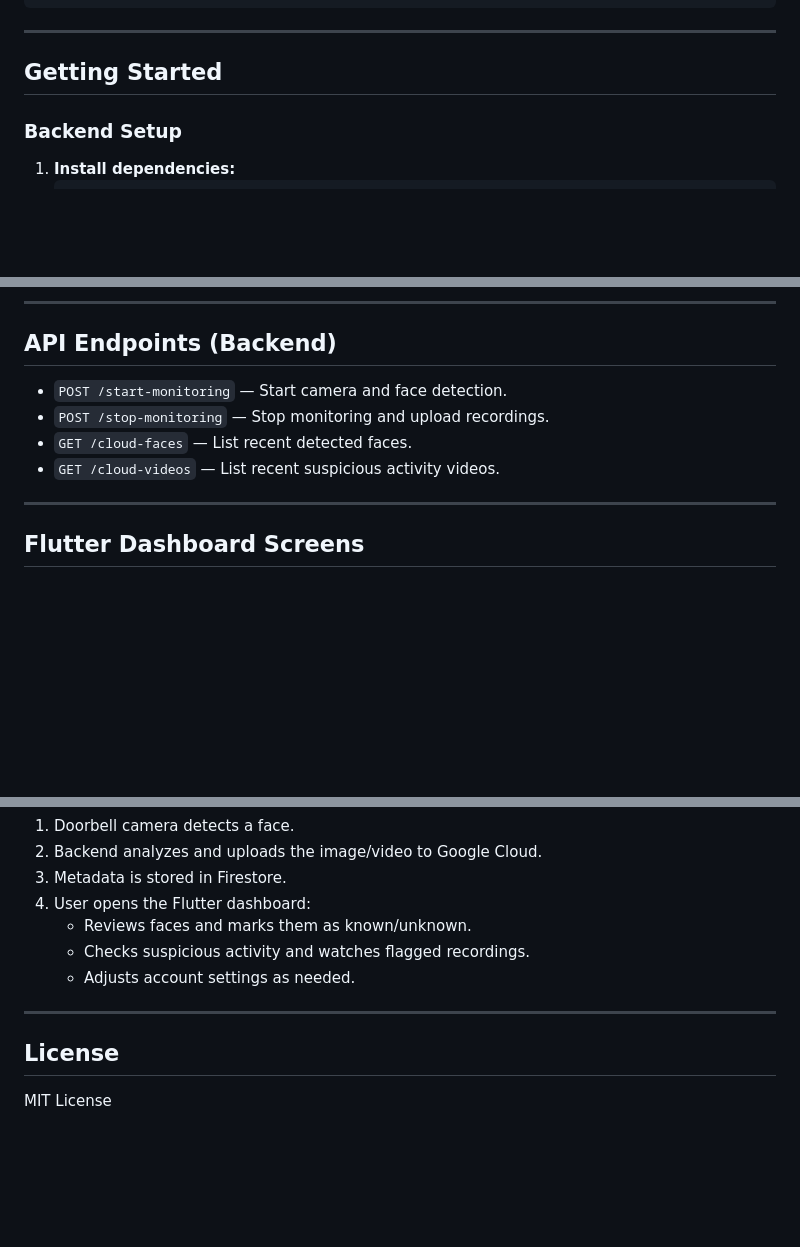
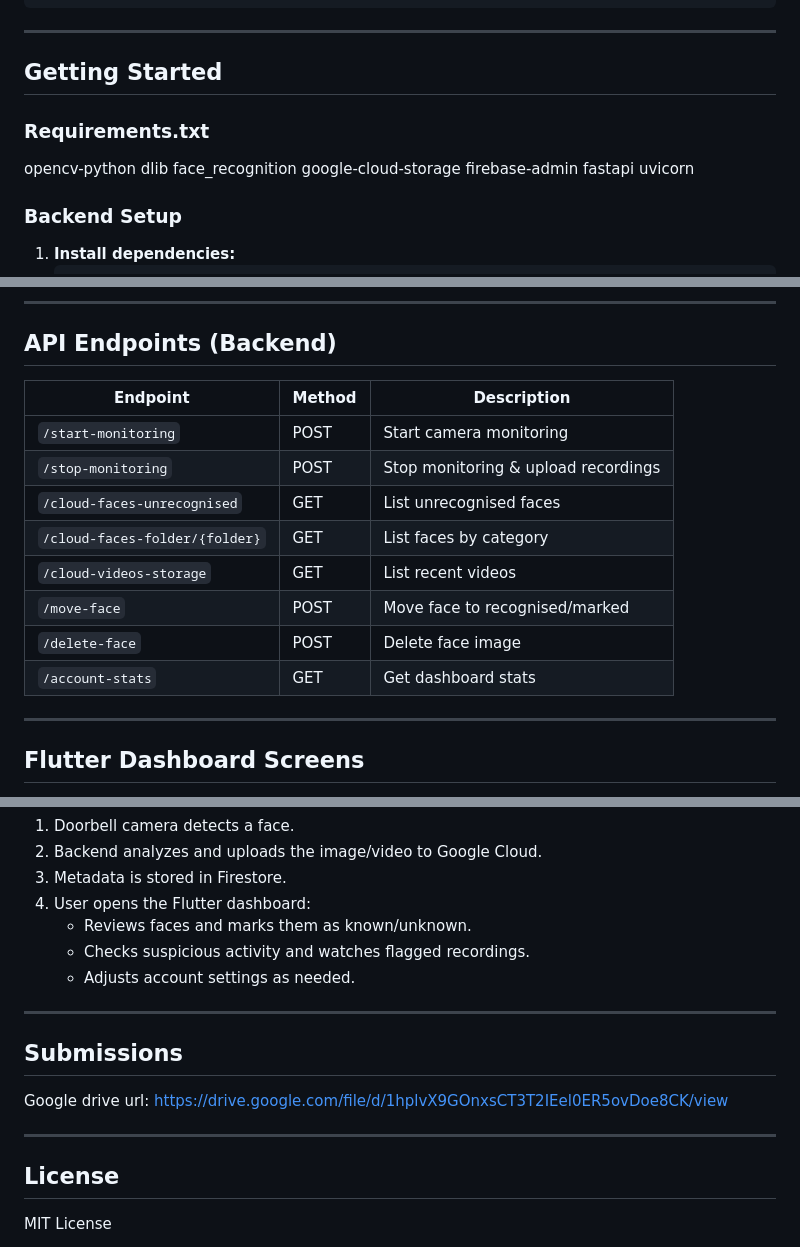
Before and after one commit to Archived-bluff/AuraGuard, a Markdown page: README.md, 3 parts joined by grey strips. Rendered like a GitHub page; blank space fills up the shorter version.

Commit message:
revised readme

```diff
--- a/README.md
+++ b/README.md
@@ -58,6 +58,16 @@ AuraGuard/
 
 ## Getting Started
 
+### Requirements.txt
+
+opencv-python
+dlib
+face_recognition
+google-cloud-storage
+firebase-admin
+fastapi
+uvicorn
+
 ### Backend Setup
 
 1. **Install dependencies:**
@@ -96,10 +106,16 @@ AuraGuard/
 
 ## API Endpoints (Backend)
 
-- `POST /start-monitoring` — Start camera and face detection.
-- `POST /stop-monitoring` — Stop monitoring and upload recordings.
-- `GET /cloud-faces` — List recent detected faces.
-- `GET /cloud-videos` — List recent suspicious activity videos.
+| Endpoint                       | Method | Description                         |
+| ------------------------------ | ------ | ----------------------------------- |
+| `/start-monitoring`            | POST   | Start camera monitoring             |
+| `/stop-monitoring`             | POST   | Stop monitoring & upload recordings |
+| `/cloud-faces-unrecognised`    | GET    | List unrecognised faces             |
+| `/cloud-faces-folder/{folder}` | GET    | List faces by category              |
+| `/cloud-videos-storage`        | GET    | List recent videos                  |
+| `/move-face`                   | POST   | Move face to recognised/marked      |
+| `/delete-face`                 | POST   | Delete face image                   |
+| `/account-stats`               | GET    | Get dashboard stats                 |
 
 ---
 
@@ -126,6 +142,12 @@ AuraGuard/
 
 ---
 
+## Submissions
+
+Google drive url: https://drive.google.com/file/d/1hplvX9GOnxsCT3T2IEel0ER5ovDoe8CK/view
+
+---
+
 ## License
 
 MIT License
```
